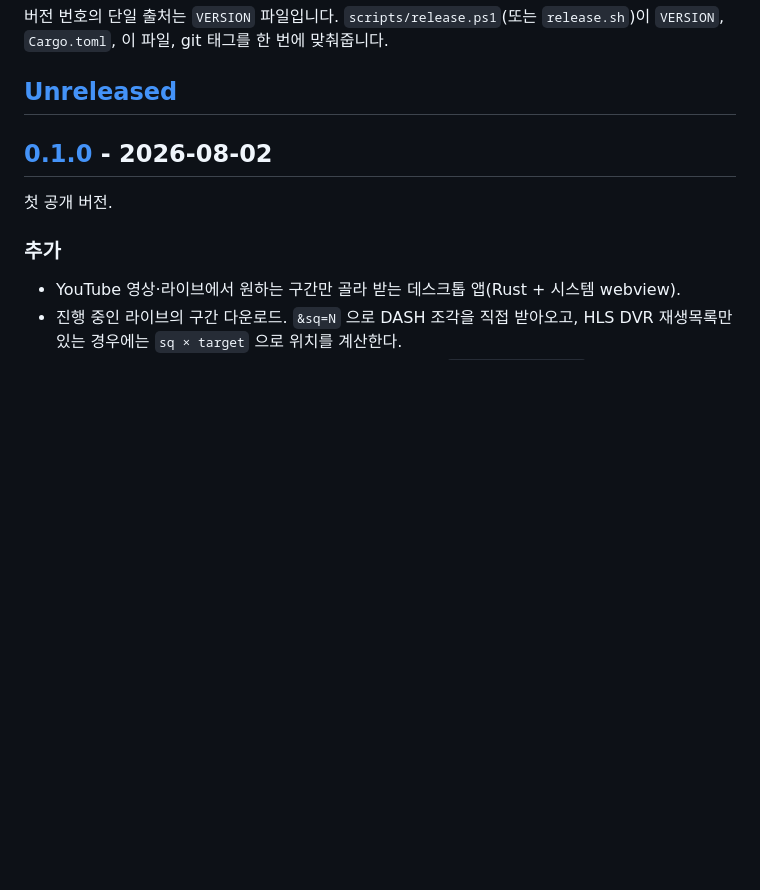
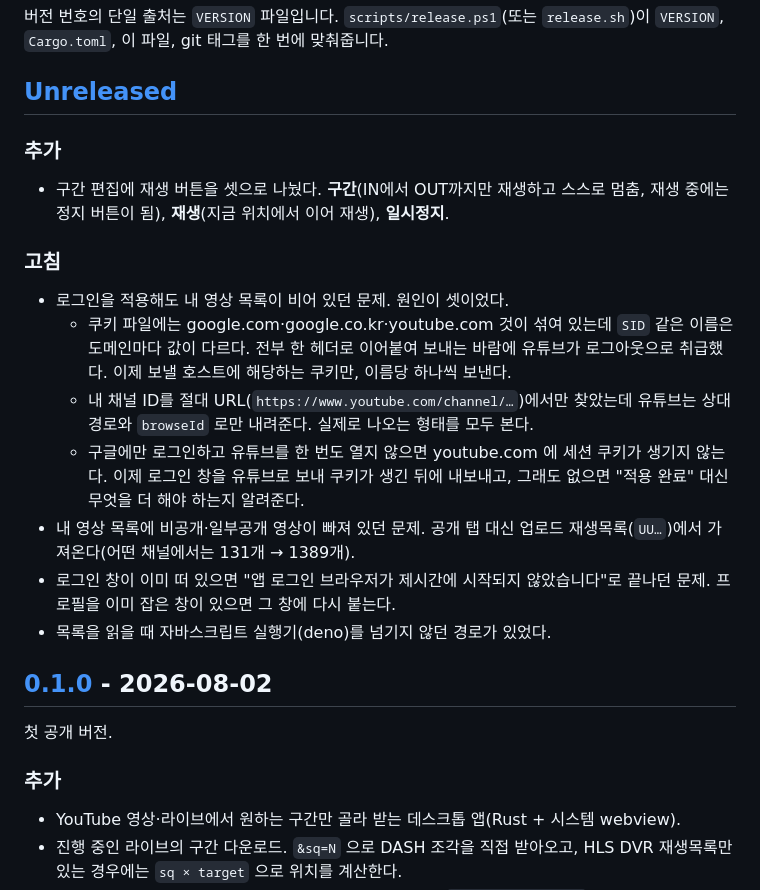
Before and after one commit to Ba-koD/yt-download, a Markdown page: CHANGELOG.md, the part around the change. Drawn GitHub-style; blank space fills up the shorter version.

Commit message:
Docs: Record login and playback fixes
- 로그인 쿠키 문제와 재생 버튼 분리 내용을 Unreleased 에 기록

```diff
--- a/CHANGELOG.md
+++ b/CHANGELOG.md
@@ -7,6 +7,28 @@
 `VERSION`, `Cargo.toml`, 이 파일, git 태그를 한 번에 맞춰줍니다.
 
 ## [Unreleased]
+
+### 추가
+
+- 구간 편집에 재생 버튼을 셋으로 나눴다. **구간**(IN에서 OUT까지만 재생하고 스스로 멈춤,
+  재생 중에는 정지 버튼이 됨), **재생**(지금 위치에서 이어 재생), **일시정지**.
+
+### 고침
+
+- 로그인을 적용해도 내 영상 목록이 비어 있던 문제. 원인이 셋이었다.
+  - 쿠키 파일에는 google.com·google.co.kr·youtube.com 것이 섞여 있는데 `SID` 같은 이름은
+    도메인마다 값이 다르다. 전부 한 헤더로 이어붙여 보내는 바람에 유튜브가 로그아웃으로
+    취급했다. 이제 보낼 호스트에 해당하는 쿠키만, 이름당 하나씩 보낸다.
+  - 내 채널 ID를 절대 URL(`https://www.youtube.com/channel/…`)에서만 찾았는데 유튜브는
+    상대 경로와 `browseId` 로만 내려준다. 실제로 나오는 형태를 모두 본다.
+  - 구글에만 로그인하고 유튜브를 한 번도 열지 않으면 youtube.com 에 세션 쿠키가 생기지
+    않는다. 이제 로그인 창을 유튜브로 보내 쿠키가 생긴 뒤에 내보내고, 그래도 없으면
+    "적용 완료" 대신 무엇을 더 해야 하는지 알려준다.
+- 내 영상 목록에 비공개·일부공개 영상이 빠져 있던 문제. 공개 탭 대신 업로드
+  재생목록(`UU…`)에서 가져온다(어떤 채널에서는 131개 → 1389개).
+- 로그인 창이 이미 떠 있으면 "앱 로그인 브라우저가 제시간에 시작되지 않았습니다"로
+  끝나던 문제. 프로필을 이미 잡은 창이 있으면 그 창에 다시 붙는다.
+- 목록을 읽을 때 자바스크립트 실행기(deno)를 넘기지 않던 경로가 있었다.
 
 ## [0.1.0] - 2026-08-02
 
```
